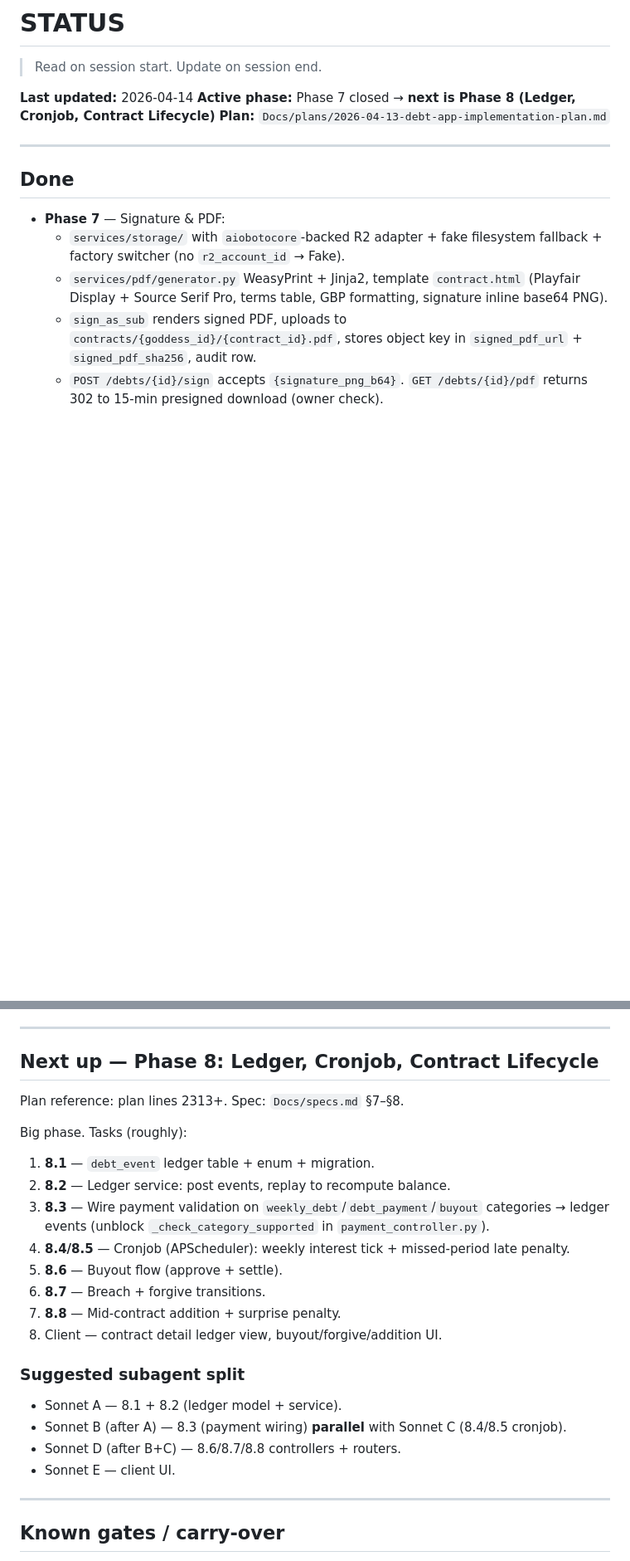
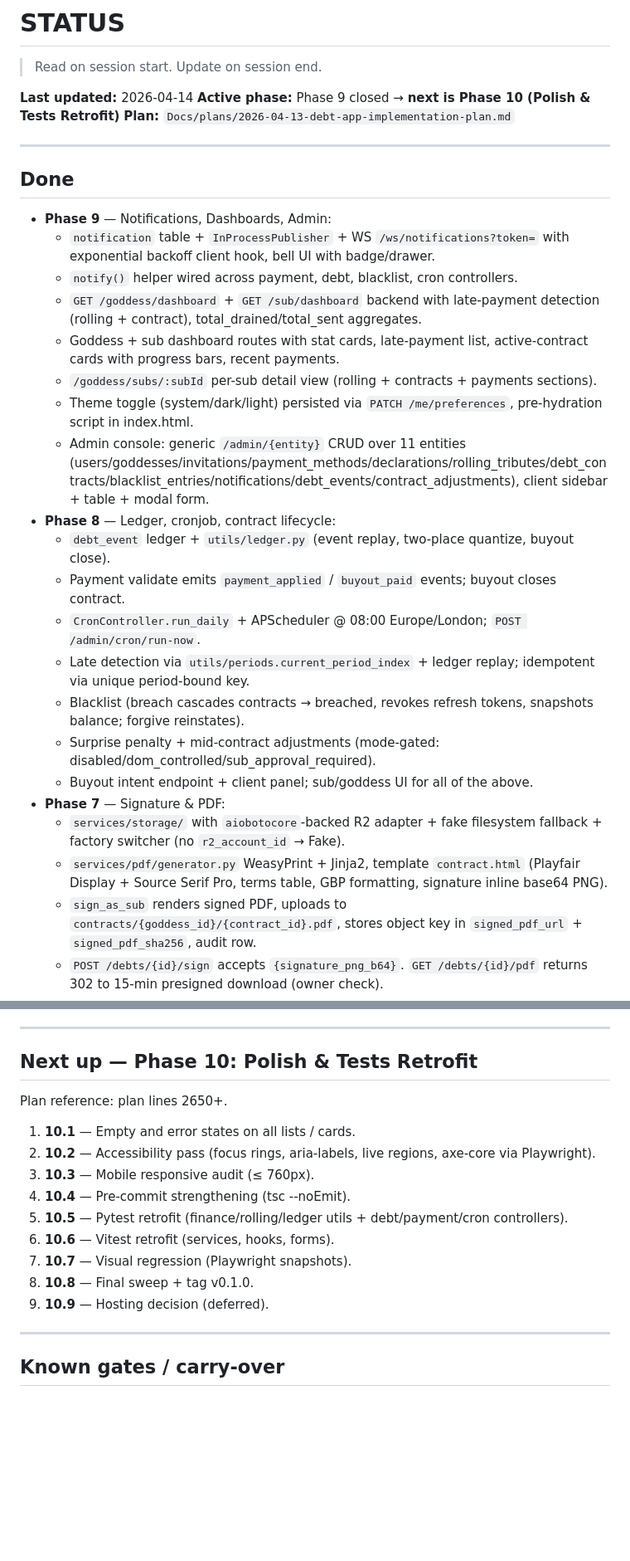
Before and after one commit to Gmeanmal/Debt_collector, a Markdown page: Docs/STATUS.md, 2 parts joined by grey strips. Shown at 83% size. GitHub-like rendering; blank space fills up the shorter version.

Commit message:
docs(status): close phases 8 and 9, queue phase 10

```diff
--- a/Docs/STATUS.md
+++ b/Docs/STATUS.md
@@ -3,13 +3,29 @@
 > Read on session start. Update on session end.
 
 **Last updated:** 2026-04-14
-**Active phase:** Phase 7 closed → **next is Phase 8 (Ledger, Cronjob, Contract Lifecycle)**
+**Active phase:** Phase 9 closed → **next is Phase 10 (Polish & Tests Retrofit)**
 **Plan:** `Docs/plans/2026-04-13-debt-app-implementation-plan.md`
 
 ---
 
 ## Done
 
+- **Phase 9** — Notifications, Dashboards, Admin:
+  - `notification` table + `InProcessPublisher` + WS `/ws/notifications?token=` with exponential backoff client hook, bell UI with badge/drawer.
+  - `notify()` helper wired across payment, debt, blacklist, cron controllers.
+  - `GET /goddess/dashboard` + `GET /sub/dashboard` backend with late-payment detection (rolling + contract), total_drained/total_sent aggregates.
+  - Goddess + sub dashboard routes with stat cards, late-payment list, active-contract cards with progress bars, recent payments.
+  - `/goddess/subs/:subId` per-sub detail view (rolling + contracts + payments sections).
+  - Theme toggle (system/dark/light) persisted via `PATCH /me/preferences`, pre-hydration script in index.html.
+  - Admin console: generic `/admin/{entity}` CRUD over 11 entities (users/goddesses/invitations/payment_methods/declarations/rolling_tributes/debt_contracts/blacklist_entries/notifications/debt_events/contract_adjustments), client sidebar + table + modal form.
+- **Phase 8** — Ledger, cronjob, contract lifecycle:
+  - `debt_event` ledger + `utils/ledger.py` (event replay, two-place quantize, buyout close).
+  - Payment validate emits `payment_applied` / `buyout_paid` events; buyout closes contract.
+  - `CronController.run_daily` + APScheduler @ 08:00 Europe/London; `POST /admin/cron/run-now`.
+  - Late detection via `utils/periods.current_period_index` + ledger replay; idempotent via unique period-bound key.
+  - Blacklist (breach cascades contracts → breached, revokes refresh tokens, snapshots balance; forgive reinstates).
+  - Surprise penalty + mid-contract adjustments (mode-gated: disabled/dom_controlled/sub_approval_required).
+  - Buyout intent endpoint + client panel; sub/goddess UI for all of the above.
 - **Phase 7** — Signature & PDF:
   - `services/storage/` with `aiobotocore`-backed R2 adapter + fake filesystem fallback + factory switcher (no `r2_account_id` → Fake).
   - `services/pdf/generator.py` WeasyPrint + Jinja2, template `contract.html` (Playfair Display + Source Serif Pro, terms table, GBP formatting, signature inline base64 PNG).
@@ -48,26 +64,19 @@
 
 ---
 
-## Next up — Phase 8: Ledger, Cronjob, Contract Lifecycle
+## Next up — Phase 10: Polish & Tests Retrofit
 
-Plan reference: plan lines 2313+. Spec: `Docs/specs.md` §7–§8.
+Plan reference: plan lines 2650+.
 
-Big phase. Tasks (roughly):
-1. **8.1** — `debt_event` ledger table + enum + migration.
-2. **8.2** — Ledger service: post events, replay to recompute balance.
-3. **8.3** — Wire payment validation on `weekly_debt`/`debt_payment`/`buyout` categories → ledger events (unblock `_check_category_supported` in `payment_controller.py`).
-4. **8.4/8.5** — Cronjob (APScheduler): weekly interest tick + missed-period late penalty.
-5. **8.6** — Buyout flow (approve + settle).
-6. **8.7** — Breach + forgive transitions.
-7. **8.8** — Mid-contract addition + surprise penalty.
-8. Client — contract detail ledger view, buyout/forgive/addition UI.
-
-### Suggested subagent split
-
-- Sonnet A — 8.1 + 8.2 (ledger model + service).
-- Sonnet B (after A) — 8.3 (payment wiring) **parallel** with Sonnet C (8.4/8.5 cronjob).
-- Sonnet D (after B+C) — 8.6/8.7/8.8 controllers + routers.
-- Sonnet E — client UI.
+1. **10.1** — Empty and error states on all lists / cards.
+2. **10.2** — Accessibility pass (focus rings, aria-labels, live regions, axe-core via Playwright).
+3. **10.3** — Mobile responsive audit (≤ 760px).
+4. **10.4** — Pre-commit strengthening (tsc --noEmit).
+5. **10.5** — Pytest retrofit (finance/rolling/ledger utils + debt/payment/cron controllers).
+6. **10.6** — Vitest retrofit (services, hooks, forms).
+7. **10.7** — Visual regression (Playwright snapshots).
+8. **10.8** — Final sweep + tag v0.1.0.
+9. **10.9** — Hosting decision (deferred).
 
 ---
 
```
